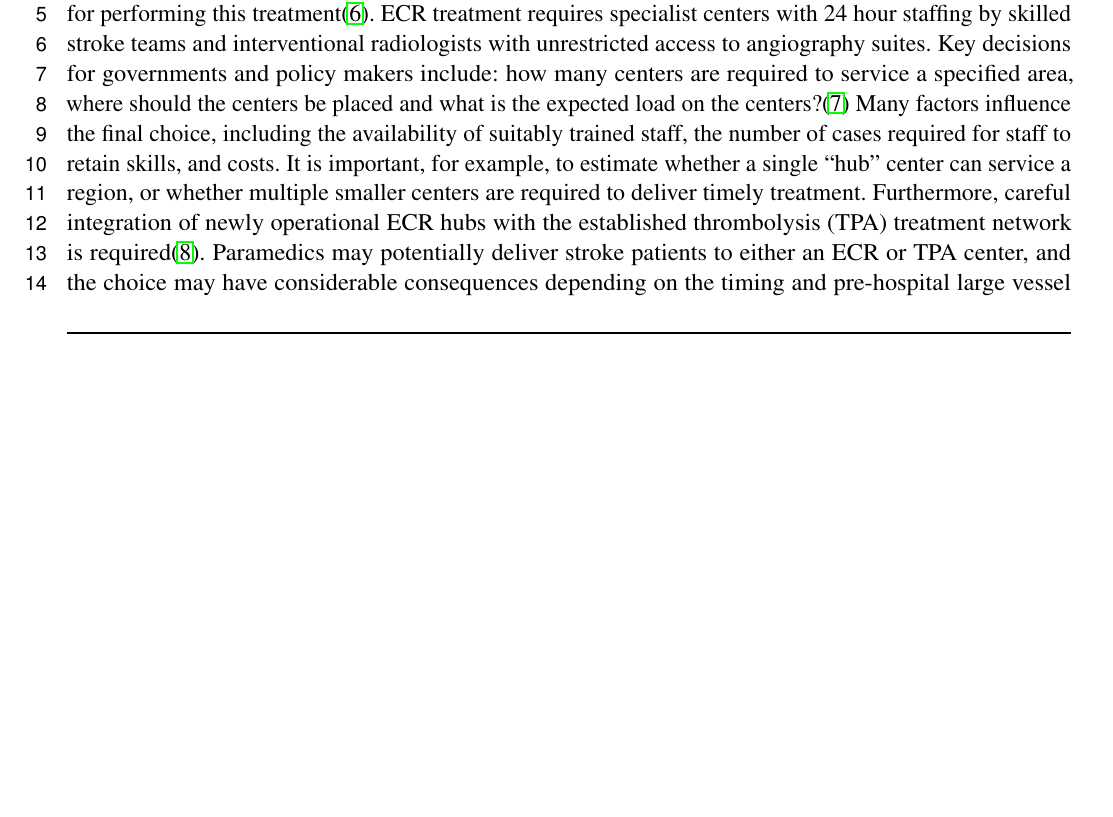
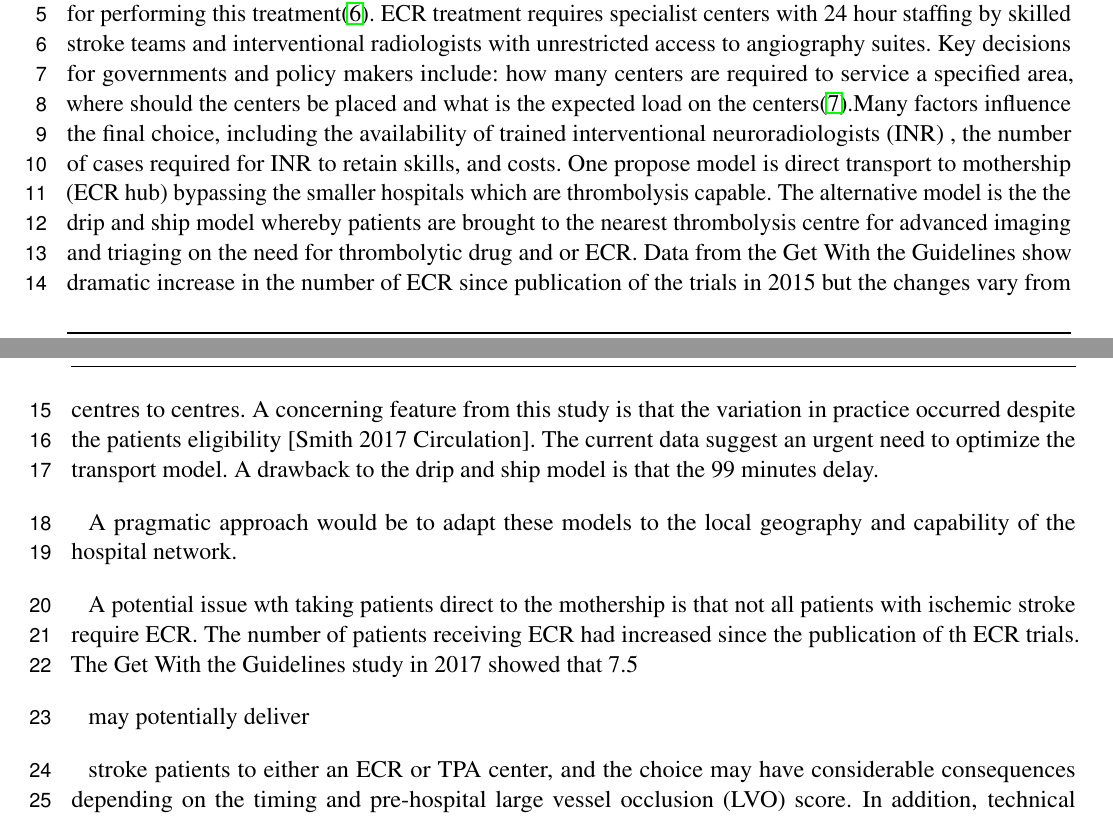
Before and after one commit to richardbeare/GeospatialStroke, a LaTeX document (article/geospatial-stroke.tex): part of page 1 of 18 before the commit and two parts of pages 1 and 2 of 18 after it, the two joined at a grey line, cut so that both start at the same text, the shorter picture padded with empty space. Compiled offline with pdfLaTeX.

Commit message:
Update geospatial-stroke.tex

```diff
--- a/article/geospatial-stroke.tex
+++ b/article/geospatial-stroke.tex
@@ -78,19 +78,18 @@ $^{10}$Developmental Imaging, Murdoch Children's Research Institute, Melbourne,
 Endovascular clot retrieval enables reperfusion following ischemic stroke and results in dramatic reversal of neurological deficit
 (ECR)\cite{berkhemer2015randomized,goyal2016endovascular,goyal2015randomized,campbell2015endovascular,saver2015stent}
 are extremely. The time window for performing this treatment has changed recently with the publication of the DAWN trial which has pushed the boundary to 24 hours for performing this treatment\cite{nogueira2018thrombectomy}. ECR treatment requires
-specialist centers with 24 hour staffing by skilled stroke teams and
-interventional radiologists with unrestricted access to angiography
-suites. Key decisions for governments and policy makers include: how
-many centers are required to service a specified area, where should
-the centers be placed and what is the expected load on the centers?\cite{Phan_2017}
-Many factors influence the final choice, including the availability of
-suitably trained staff, the number of cases required for staff to
-retain skills, and costs. It is important, for example, to estimate
-whether a single ``hub'' center can service a region, or whether
-multiple smaller centers are required to deliver timely
-treatment. Furthermore, careful integration of newly operational ECR
-hubs with the established thrombolysis (TPA) treatment network is
-required\cite{tnionda1995tissue}. Paramedics may potentially deliver
+specialist centers with 24 hour staffing by skilled stroke teams and interventional radiologists with unrestricted access to angiography
+suites. Key decisions for governments and policy makers include: how many centers are required to service a specified area, where should
+the centers be placed and what is the expected load on the centers\cite{Phan_2017}.Many factors influence the final choice, including the availability of trained interventional neuroradiologists (INR) , the number of cases required for INR to
+retain skills, and costs. One propose model is direct transport to mothership (ECR hub) bypassing the smaller hospitals which are thrombolysis capable. The alternative model is the the drip and ship model whereby patients are brought to the nearest thrombolysis centre for advanced imaging and triaging on the need for thrombolytic drug and or ECR. Data from the Get With the Guidelines show dramatic increase in the number of ECR since publication of the trials in 2015 but the changes vary from centres to centres. A concerning feature from this study is that the variation in practice occurred despite the patients eligibility [Smith 2017 Circulation].
+The current data suggest an urgent need to optimize the transport model. A drawback to the drip and ship model is that the 99 minutes delay.
+
+A pragmatic approach would be to adapt these models to the local geography and capability of the hospital network.
+
+A potential issue wth taking patients direct to the mothership is that not all patients with ischemic stroke require ECR. The number of patients receiving ECR had increased since the publication of th ECR trials. The Get With the Guidelines study in 2017 showed that 7.5% of patients had ECR performed in ECR hospitals; the data represented 27.3% of patients with ischemic stroke treated with either thrombolysis or ECR. These data suggest that if patients without LVO are brought to ECR hubs the capacity for ECR hubs to process these patients can be overwhelmed. Further work in this area particularly with methods such as discrete event simulation or agent based modelling are required to make this estimate. In this special issue of Frontiers in Neurology, investigators described clinical scale which can be used in the field for triaging by paramedics. Investigators from Germany and ourselves described the efficient use of mobile stroke unit to triage patients LVO with CT Angiography in the field for direct transport to modetership [Phan 2019, Fassbender 2019].
+
+may potentially deliver
+
 stroke patients to either an ECR or TPA center, and the choice may
 have considerable consequences depending on the timing and
 pre-hospital large vessel occlusion (LVO) score. In addition,
```
